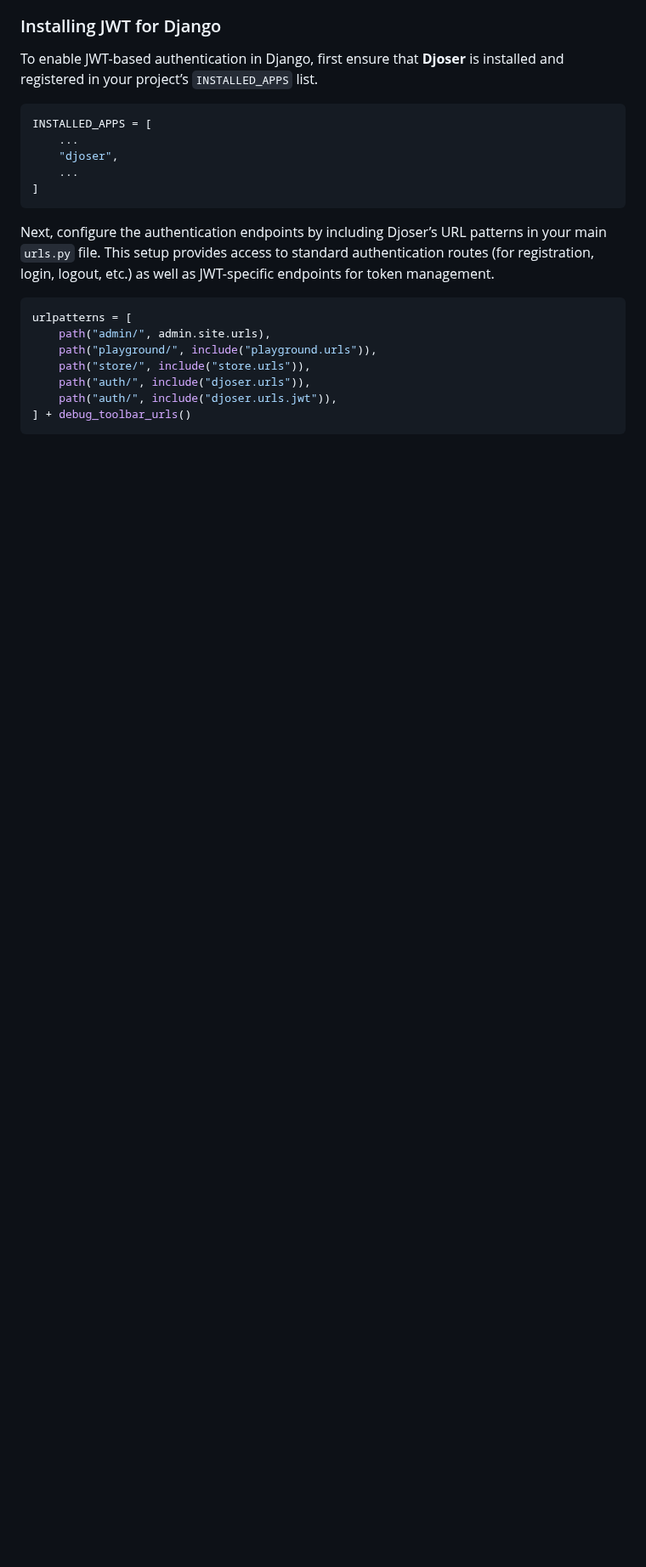
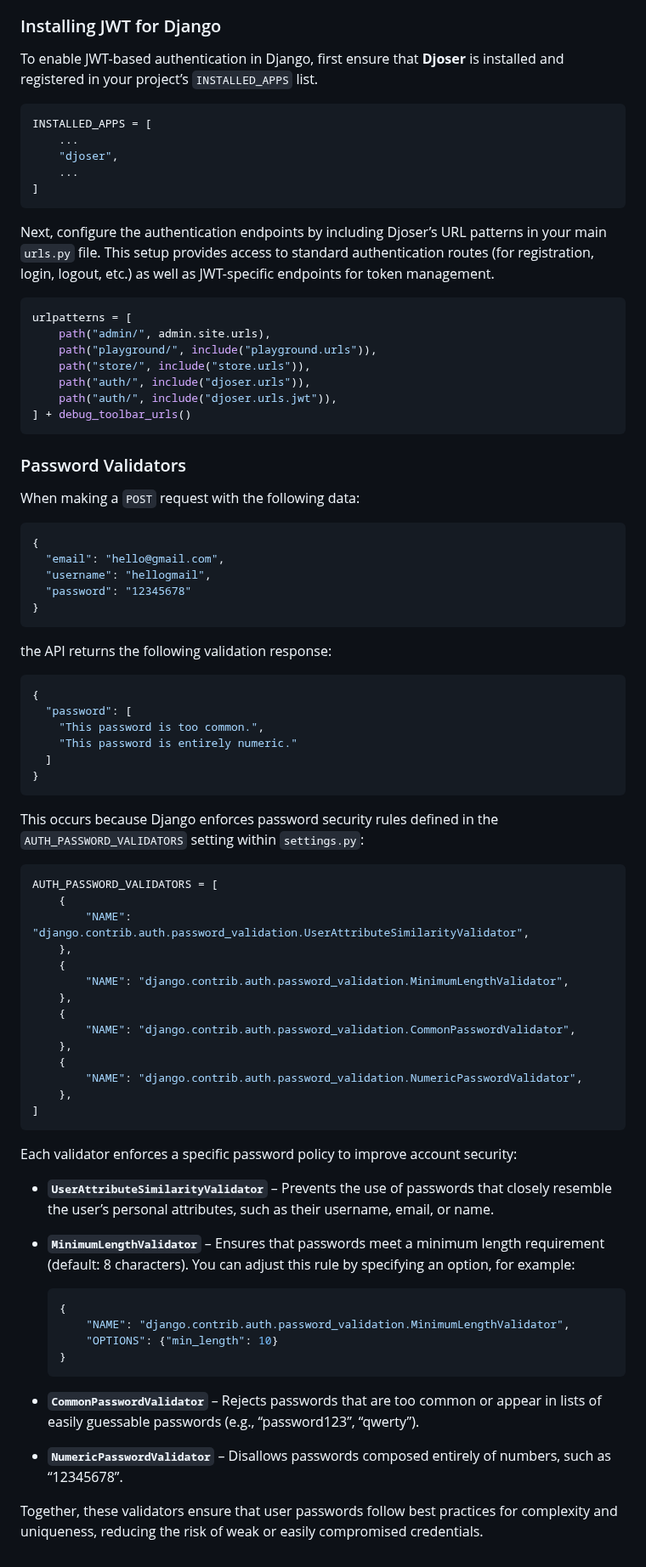
Before and after one commit to pritom169/django-an-introduction, a Markdown page: django-part2/README.md, the part around the change. Shown at 85% size. GitHub-like rendering; blank space fills up the shorter version.

Commit message:
[NOTES] Password Validators

````diff
--- a/django-part2/README.md
+++ b/django-part2/README.md
@@ -1705,3 +1705,62 @@ urlpatterns = [
     path("auth/", include("djoser.urls.jwt")),
 ] + debug_toolbar_urls()
 ```
+
+### Password Validators
+
+When making a `POST` request with the following data:
+
+```json
+{
+  "email": "hello@gmail.com",
+  "username": "hellogmail",
+  "password": "12345678"
+}
+```
+
+the API returns the following validation response:
+
+```json
+{
+  "password": [
+    "This password is too common.",
+    "This password is entirely numeric."
+  ]
+}
+```
+
+This occurs because Django enforces password security rules defined in the `AUTH_PASSWORD_VALIDATORS` setting within `settings.py`:
+
+```python
+AUTH_PASSWORD_VALIDATORS = [
+    {
+        "NAME": "django.contrib.auth.password_validation.UserAttributeSimilarityValidator",
+    },
+    {
+        "NAME": "django.contrib.auth.password_validation.MinimumLengthValidator",
+    },
+    {
+        "NAME": "django.contrib.auth.password_validation.CommonPasswordValidator",
+    },
+    {
+        "NAME": "django.contrib.auth.password_validation.NumericPasswordValidator",
+    },
+]
+```
+
+Each validator enforces a specific password policy to improve account security:
+
+- **`UserAttributeSimilarityValidator`** – Prevents the use of passwords that closely resemble the user’s personal attributes, such as their username, email, or name.
+- **`MinimumLengthValidator`** – Ensures that passwords meet a minimum length requirement (default: 8 characters). You can adjust this rule by specifying an option, for example:
+
+  ```python
+  {
+      "NAME": "django.contrib.auth.password_validation.MinimumLengthValidator",
+      "OPTIONS": {"min_length": 10}
+  }
+  ```
+
+- **`CommonPasswordValidator`** – Rejects passwords that are too common or appear in lists of easily guessable passwords (e.g., “password123”, “qwerty”).
+- **`NumericPasswordValidator`** – Disallows passwords composed entirely of numbers, such as “12345678”.
+
+Together, these validators ensure that user passwords follow best practices for complexity and uniqueness, reducing the risk of weak or easily compromised credentials.
````
